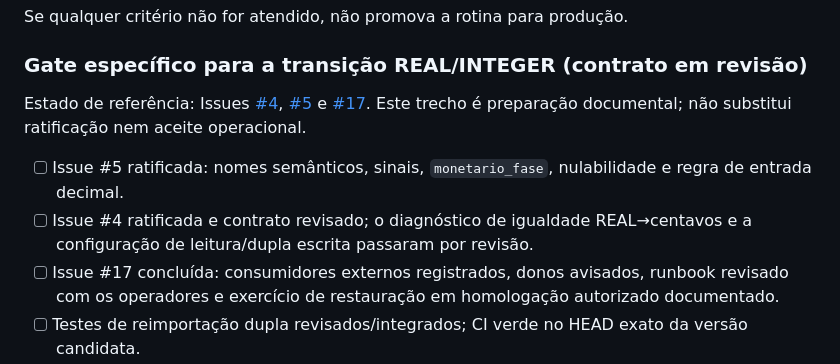
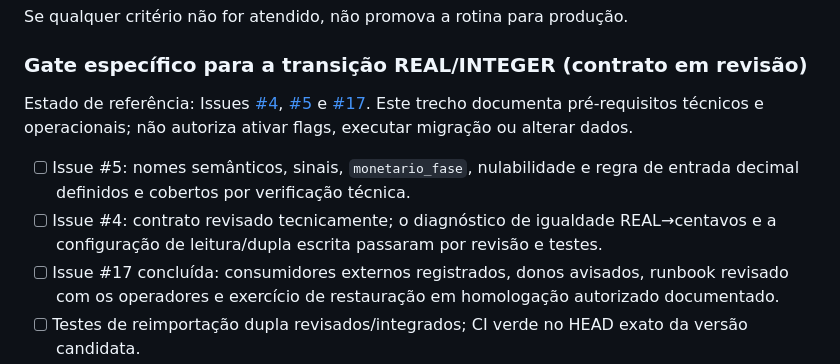
Before and after one commit to IsaacTexCotton/Dashboard, a Markdown page: RUNBOOK_OPERACIONAL.md, the part around the change. GitHub-like rendering.

Commit message:
docs: remover ratificação administrativa como gate do projeto

```diff
--- a/RUNBOOK_OPERACIONAL.md
+++ b/RUNBOOK_OPERACIONAL.md
@@ -70,10 +70,10 @@ Se qualquer critério não for atendido, não promova a rotina para produção.
 
 ### Gate específico para a transição REAL/INTEGER (contrato em revisão)
 
-Estado de referência: Issues [#4](https://github.com/IsaacTexCotton/Dashboard/issues/4), [#5](https://github.com/IsaacTexCotton/Dashboard/issues/5) e [#17](https://github.com/IsaacTexCotton/Dashboard/issues/17). Este trecho é preparação documental; não substitui ratificação nem aceite operacional.
+Estado de referência: Issues [#4](https://github.com/IsaacTexCotton/Dashboard/issues/4), [#5](https://github.com/IsaacTexCotton/Dashboard/issues/5) e [#17](https://github.com/IsaacTexCotton/Dashboard/issues/17). Este trecho documenta pré-requisitos técnicos e operacionais; não autoriza ativar flags, executar migração ou alterar dados.
 
-- [ ] Issue #5 ratificada: nomes semânticos, sinais, `monetario_fase`, nulabilidade e regra de entrada decimal.
-- [ ] Issue #4 ratificada e contrato revisado; o diagnóstico de igualdade REAL→centavos e a configuração de leitura/dupla escrita passaram por revisão.
+- [ ] Issue #5: nomes semânticos, sinais, `monetario_fase`, nulabilidade e regra de entrada decimal definidos e cobertos por verificação técnica.
+- [ ] Issue #4: contrato revisado tecnicamente; o diagnóstico de igualdade REAL→centavos e a configuração de leitura/dupla escrita passaram por revisão e testes.
 - [ ] Issue #17 concluída: consumidores externos registrados, donos avisados, runbook revisado com os operadores e exercício de restauração em homologação autorizado documentado.
 - [ ] Testes de reimportação dupla revisados/integrados; CI verde no HEAD exato da versão candidata.
 - [ ] Backup criado e verificado antes de qualquer ensaio mutável em homologação.
```
